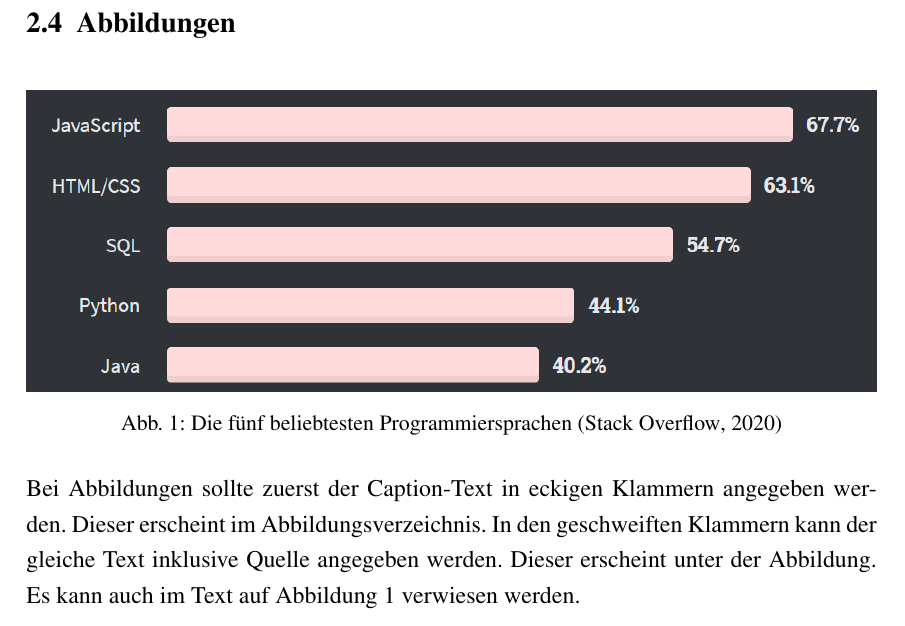
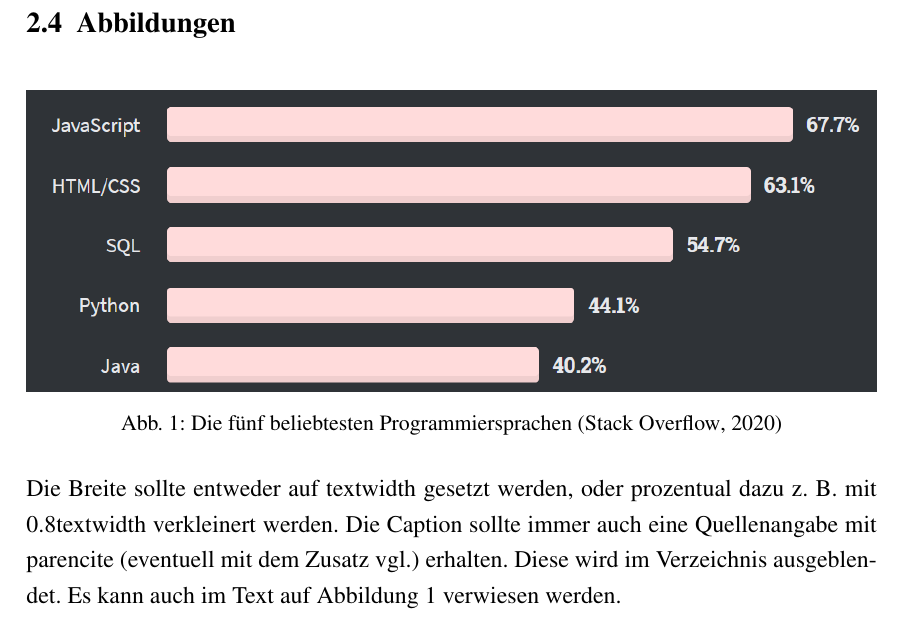
Before and after one commit to lschloetterer/latex-studienarbeit, a LaTeX document (main.tex, which reads basis/optionen.sty): part of page 8 of 12, cut so that both start at the same text. Compiled offline with pdfLaTeX.

Commit message:
Zitat in Verzeichnis automatisch entfernen

```diff
--- a/basis/optionen.sty
+++ b/basis/optionen.sty
@@ -56,6 +56,11 @@
 \counterwithout{table}{chapter}
 \renewcaptionname{ngerman}{\tablename}{Tab.}
 
+%Zitat aus Verzeichniseinträgen entfernen
+\BeforeStartingTOC{%
+    \renewcommand*{\parencite}{\ignorespaces\@gobble}
+}
+
 %Listings
 \if@code
     \RequirePackage[newfloat]{minted}
--- a/main.tex
+++ b/main.tex
@@ -46,14 +46,13 @@ So wird die Abkürzung bei der ersten Verwendung ausgeschrieben und automatisch
 \begin{figure}[h]
     \centering
     \includegraphics[width=\textwidth]{abbildungen/top5_languages.png}
-    \caption[Die fünf beliebtesten Programmiersprachen]{Die fünf beliebtesten Programmiersprachen \parencite{stackOverflowSurvey}}
+    \caption{Die fünf beliebtesten Programmiersprachen \parencite{stackOverflowSurvey}}
     \label{fig:top5languages}
 \end{figure}
 
-Bei Abbildungen sollte zuerst der Caption-Text in eckigen Klammern angegeben werden.
-Dieser erscheint im Abbildungsverzeichnis.
-In den geschweiften Klammern kann der gleiche Text inklusive Quelle angegeben werden.
-Dieser erscheint unter der Abbildung.
+Die Breite sollte entweder auf textwidth gesetzt werden, oder prozentual dazu z. B. mit 0.8textwidth verkleinert werden.
+Die Caption sollte immer auch eine Quellenangabe mit parencite (eventuell mit dem Zusatz vgl.) erhalten.
+Diese wird im Verzeichnis ausgeblendet.
 Es kann auch im Text auf \autoref{fig:top5languages} verwiesen werden.
 
 Um Quellcode einzubinden, sieht das Vorgehen ähnlich aus.
```
